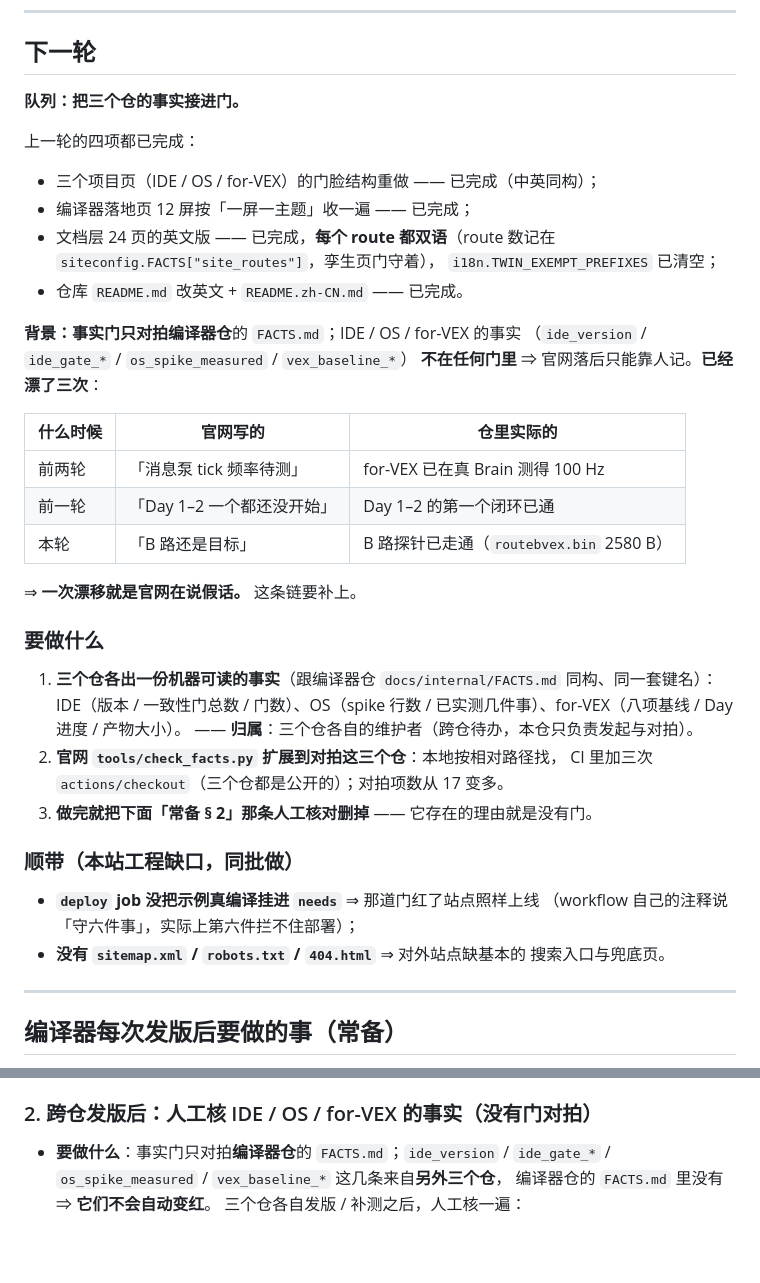
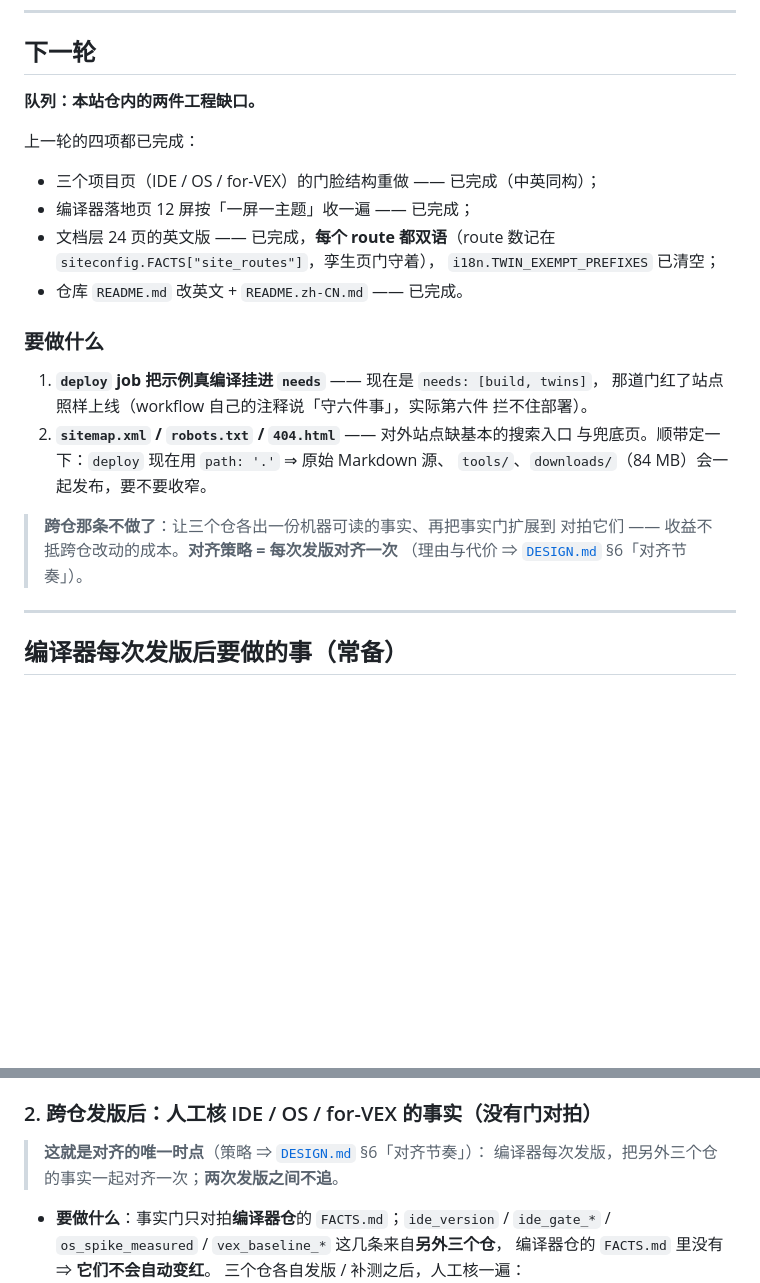
Before and after one commit to JiHuiYiYou/JiHuiYiYou-website, a Markdown page: Task.md, 2 parts joined by grey strips. Rendered like a GitHub page; blank space fills up the shorter version.

Commit message:
docs(官网): 对齐节奏定为「发版时对齐一次」—— 不为持续不漂建跨仓对拍
上一轮把「三个仓的事实接进门」写进了 `Task.md` 的下一轮队列。
现在**不做**了：让 IDE / OS / for-VEX 三个仓各出一份机器可读的事实、
再把事实门扩展到对拍它们 —— 那是**跨仓改动**，成本落在别的仓上，
收益（少一次人工核）不抵。

**改成**：对齐只发生在**编译器每次发版**时（`Task.md` 常备 § 2 那张单子
本来就写着「跨仓发版后人工核那三个仓」）⇒ 顺手对齐即可，
**两次发版之间不追**。

代价写进文档，不藏：
- for-VEX 那一组已经这样漂过三次（tick 频率 / Day 1–2 / B 路）——
  B 路那次就发生在两次发版之间。
- 两次发版之间，官网**可能落后于那三个仓**。
- 这是**取舍，不是遗漏**。

文档落位（一条规则只写一处）：
- `DESIGN.md` § 6 决策记录新增一行「对齐节奏」—— 决定 + 理由 + 代价；
- `Task.md` 下一轮的队列换成本站仓内的两件工程缺口
  （`deploy` 的 `needs` 没挂示例真编译那道门 / 缺 sitemap·robots·404），
  并注明跨仓那条不做了；
- `Task.md` 常备 § 2 标成「对齐的唯一时点」；
- `ARCHITECTURE.md` § 5 那句「⇒ 下一轮把它接进门」改成策略指向。

四道门全绿。

Co-Authored-By: MiniMax-M3.1-Flash <noreply@MiniMax>

```diff
--- a/Task.md
+++ b/Task.md
@@ -11,7 +11,7 @@
 
 ## 下一轮
 
-**队列：把三个仓的事实接进门。**
+**队列：本站仓内的两件工程缺口。**
 
 上一轮的四项都已完成：
 
@@ -22,34 +22,18 @@
   `i18n.TWIN_EXEMPT_PREFIXES` 已清空；
 - 仓库 `README.md` 改英文 + `README.zh-CN.md` —— 已完成。
 
-**背景：**事实门只对拍**编译器仓**的 `FACTS.md`；IDE / OS / for-VEX 的事实
-（`ide_version` / `ide_gate_*` / `os_spike_measured` / `vex_baseline_*`）
-**不在任何门里** ⇒ 官网落后只能靠人记。**已经漂了三次**：
-
-| 什么时候 | 官网写的 | 仓里实际的 |
-|---|---|---|
-| 前两轮 | 「消息泵 tick 频率待测」 | for-VEX 已在真 Brain 测得 100 Hz |
-| 前一轮 | 「Day 1–2 一个都还没开始」 | Day 1–2 的第一个闭环已通 |
-| 本轮 | 「B 路还是目标」 | B 路探针已走通（`routebvex.bin` 2580 B） |
-
-⇒ **一次漂移就是官网在说假话。** 这条链要补上。
-
 ### 要做什么
 
-1. **三个仓各出一份机器可读的事实**（跟编译器仓 `docs/internal/FACTS.md`
-   同构、同一套键名）：IDE（版本 / 一致性门总数 / 门数）、OS（spike 行数 /
-   已实测几件事）、for-VEX（八项基线 / Day 进度 / 产物大小）。
-   —— **归属**：三个仓各自的维护者（跨仓待办，本仓只负责发起与对拍）。
-2. **官网 `tools/check_facts.py` 扩展到对拍这三个仓**：本地按相对路径找，
-   CI 里加三次 `actions/checkout`（三个仓都是公开的）；对拍项数从 17 变多。
-3. **做完就把下面「常备 § 2」那条人工核对删掉** —— 它存在的理由就是没有门。
+1. **`deploy` job 把示例真编译挂进 `needs`** —— 现在是 `needs: [build, twins]`，
+   那道门红了站点照样上线（workflow 自己的注释说「守六件事」，实际第六件
+   拦不住部署）。
+2. **`sitemap.xml` / `robots.txt` / `404.html`** —— 对外站点缺基本的搜索入口
+   与兜底页。顺带定一下：`deploy` 现在用 `path: '.'` ⇒ 原始 Markdown 源、
+   `tools/`、`downloads/`（84 MB）会一起发布，要不要收窄。
 
-### 顺带（本站工程缺口，同批做）
-
-- **`deploy` job 没把示例真编译挂进 `needs`** ⇒ 那道门红了站点照样上线
-  （workflow 自己的注释说「守六件事」，实际上第六件拦不住部署）；
-- **没有 `sitemap.xml` / `robots.txt` / `404.html`** ⇒ 对外站点缺基本的
-  搜索入口与兜底页。
+> **跨仓那条不做了**：让三个仓各出一份机器可读的事实、再把事实门扩展到
+> 对拍它们 —— 收益不抵跨仓改动的成本。**对齐策略 = 每次发版对齐一次**
+> （理由与代价 ⇒ [`DESIGN.md`](DESIGN.md) §6「对齐节奏」）。
 
 ---
 
@@ -77,6 +61,9 @@
   已改成 `{{site_version}}` 占位符 ⇒ 下次发版这几页不用再动。
 
 ### 2. 跨仓发版后：人工核 IDE / OS / for-VEX 的事实（**没有门对拍**）
+
+> **这就是对齐的唯一时点**（策略 ⇒ [`DESIGN.md`](DESIGN.md) §6「对齐节奏」）：
+> 编译器每次发版，把另外三个仓的事实一起对齐一次；**两次发版之间不追**。
 
 - **要做什么**：事实门只对拍**编译器仓**的 `FACTS.md`；`ide_version` /
   `ide_gate_*` / `os_spike_measured` / `vex_baseline_*` 这几条来自**另外三个仓**，
```
Also changed, not shown: ARCHITECTURE.md (+2 -1 lines), DESIGN.md (+1 -0 lines).
